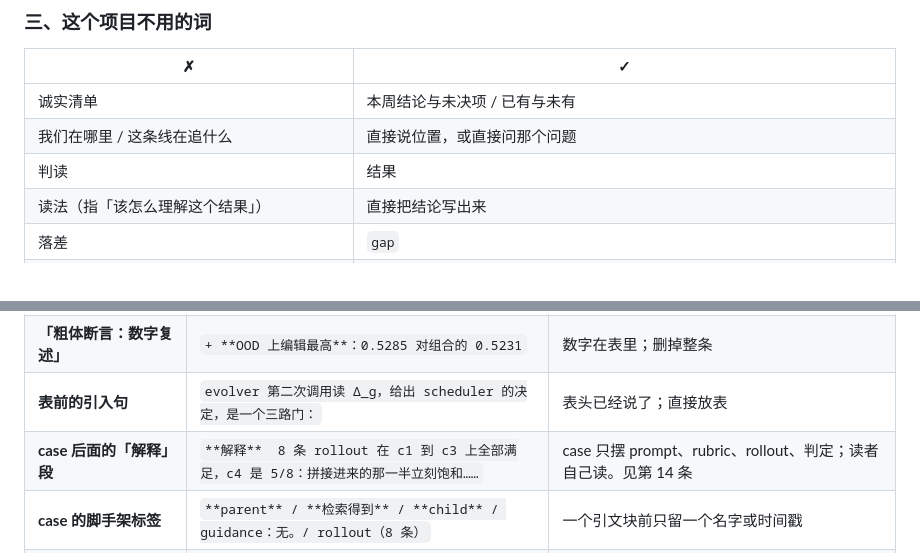
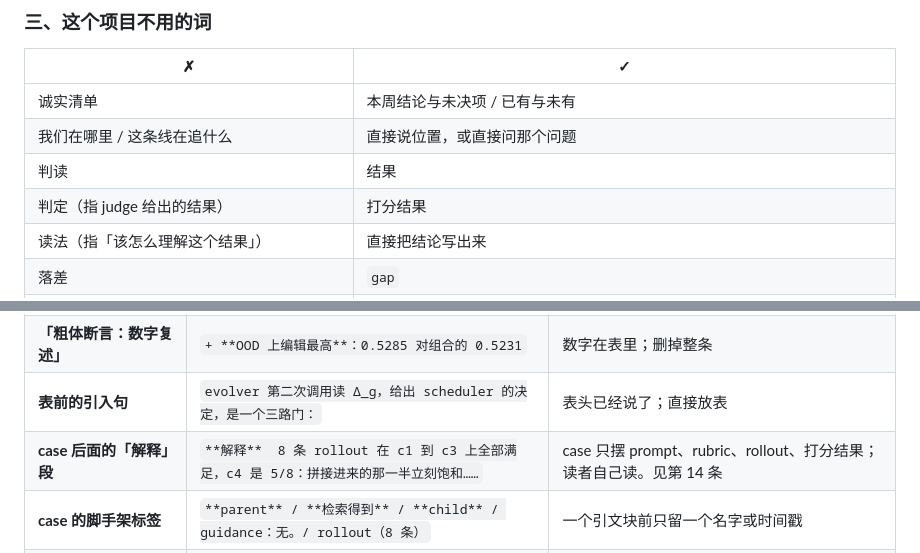
Before and after one commit to Robert-xiaoqiang/dotclaude, a Markdown page: skills/writing-style-zh/SKILL.md, 2 parts joined by grey strips. Drawn GitHub-style.

```diff
--- a/skills/writing-style-zh/SKILL.md
+++ b/skills/writing-style-zh/SKILL.md
@@ -88,6 +88,7 @@ when_to_use: "Use when producing or revising a Chinese-language document for the
 | 诚实清单 | 本周结论与未决项 / 已有与未有 |
 | 我们在哪里 / 这条线在追什么 | 直接说位置，或直接问那个问题 |
 | 判读 | 结果 |
+| 判定（指 judge 给出的结果） | 打分结果 |
 | 读法（指「该怎么理解这个结果」） | 直接把结论写出来 |
 | 落差 | `gap` |
 | 尺子 / 判据 | `rubric`；单条时 `criterion`，复数 `criteria` |
@@ -536,7 +537,7 @@ HealthBench 与 AMARIS 这一类工作在自己的字段里写的就是 `criteri
 | **表格下面逐行解读的 bullet** | `+ **依赖度**：adaptive 两种策略都把依赖度压到 0.004 以下，JIT 略好于按步` | 表已经说了。表后至多一句，且只写表里没有的条件或前提；一行一条 bullet 是最明显的填充 |
 | **「粗体断言：数字复述」** | `+ **OOD 上编辑最高**：0.5285 对组合的 0.5231` | 数字在表里；删掉整条 |
 | **表前的引入句** | `evolver 第二次调用读 Δ_g，给出 scheduler 的决定，是一个三路门：` | 表头已经说了；直接放表 |
-| **case 后面的「解释」段** | `**解释**  8 条 rollout 在 c1 到 c3 上全部满足，c4 是 5/8：拼接进来的那一半立刻饱和……` | case 只摆 prompt、rubric、rollout、判定；读者自己读。见第 14 条 |
+| **case 后面的「解释」段** | `**解释**  8 条 rollout 在 c1 到 c3 上全部满足，c4 是 5/8：拼接进来的那一半立刻饱和……` | case 只摆 prompt、rubric、rollout、打分结果；读者自己读。见第 14 条 |
 | **case 的脚手架标签** | `**parent** / **检索得到** / **child** / guidance：无。/ rollout（8 条）` | 一个引文块前只留一个名字或时间戳 |
 | **整个「结果」「样例」子节，数是造的** | 为 reweight / composer / specifier 各造一张表，再造一张 $u$ 更新前后的表 | 没跑的数只进主表一次，作者点名要补的那一格才补；导师用一篇真实论文的截图替掉了整节 |
 | **标题后面挂一个从句** | `衰减策略：内容与强度两条轴，作用在整组` | 标题是名词短语：`衰减策略：内容与强度两条轴` |
```
Also changed, not shown: other parts of skills/writing-style-zh/SKILL.md (+5 -5 lines).
